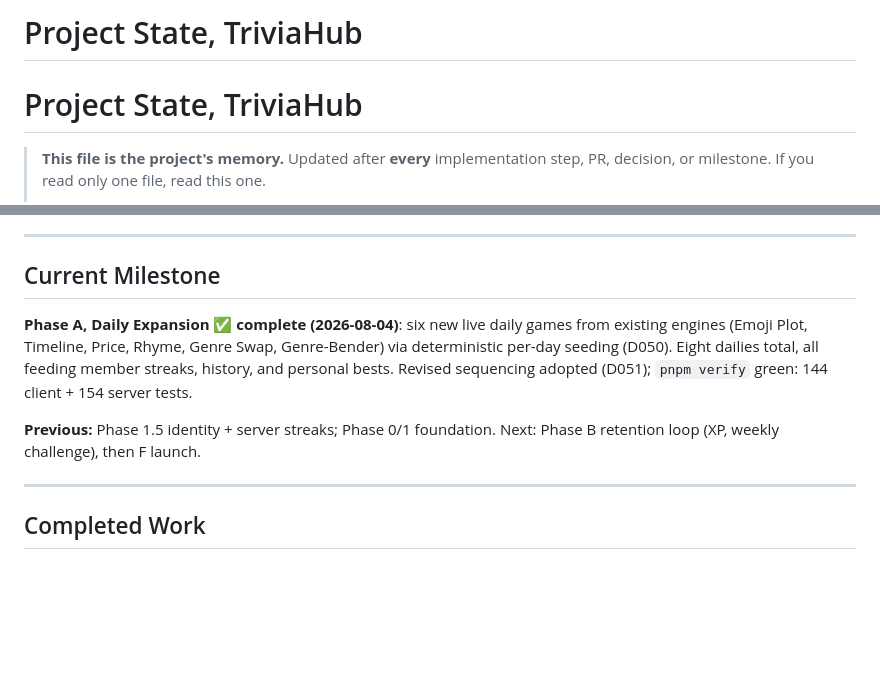
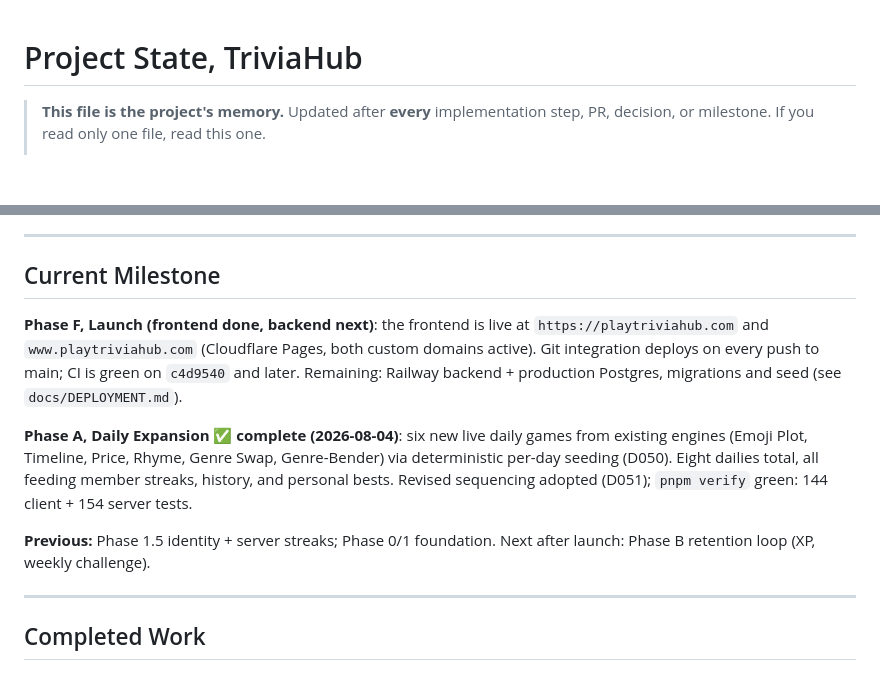
Before and after one commit to leviackerman05/trivia, a Markdown page: docs/PROJECT_STATE.md, 2 parts joined by grey strips. GitHub-like rendering; blank space fills up the shorter version.

```diff
--- a/docs/PROJECT_STATE.md
+++ b/docs/PROJECT_STATE.md
@@ -1,5 +1,3 @@
-# Project State, TriviaHub
-
 # Project State, TriviaHub
 
 > **This file is the project's memory.** Updated after **every** implementation
@@ -19,6 +17,12 @@
 
 ## Current Milestone
 
+**Phase F, Launch (frontend done, backend next)**: the frontend is live at
+`https://playtriviahub.com` and `www.playtriviahub.com` (Cloudflare Pages,
+both custom domains active). Git integration deploys on every push to main;
+CI is green on `c4d9540` and later. Remaining: Railway backend + production
+Postgres, migrations and seed (see `docs/DEPLOYMENT.md`).
+
 **Phase A, Daily Expansion ✅ complete (2026-08-04)**: six new live daily
 games from existing engines (Emoji Plot, Timeline, Price, Rhyme, Genre Swap,
 Genre-Bender) via deterministic per-day seeding (D050). Eight dailies total,
@@ -26,7 +30,7 @@ all feeding member streaks, history, and personal bests. Revised sequencing
 adopted (D051); `pnpm verify` green: 144 client + 154 server tests.
 
 **Previous:** Phase 1.5 identity + server streaks; Phase 0/1 foundation.
-Next: Phase B retention loop (XP, weekly challenge), then F launch.
+Next after launch: Phase B retention loop (XP, weekly challenge).
 
 ---
 
```
Also changed, not shown: docs/CHANGELOG.md (+23 -0 lines), docs/DEPLOYMENT.md (+10 -3 lines).
